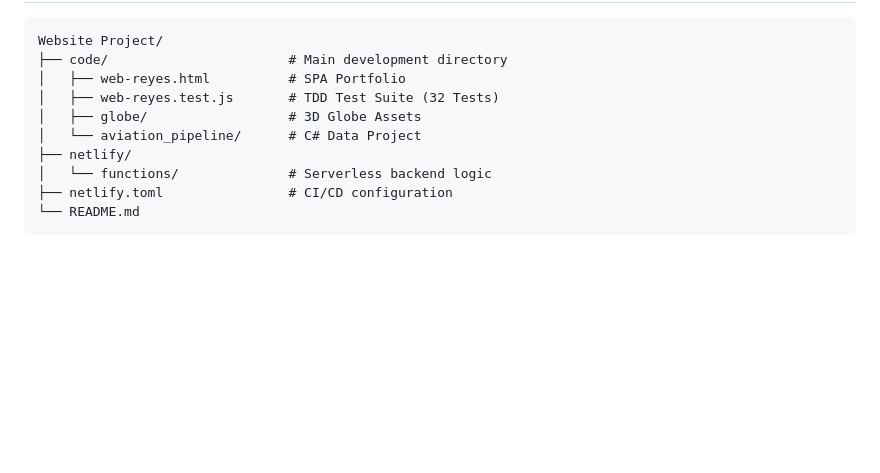
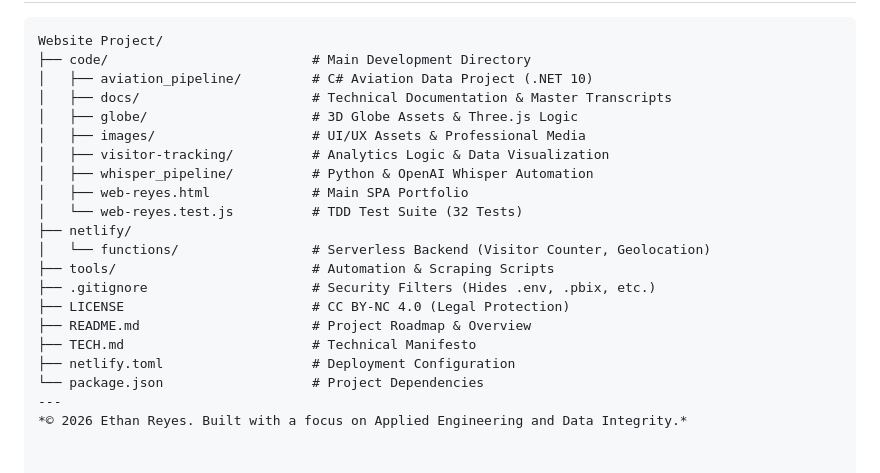
Before and after one commit to Ethan-Reyes/website-rep-reyes, a Markdown page: README.md, the part around one of its changes. Drawn GitHub-style; blank space fills up the shorter version.

````diff
--- a/README.md
+++ b/README.md
@@ -72,12 +56,22 @@ Developed a Python-based ETL pipeline to extract visitor metrics from Netlify Bl
 ```text
 Website Project/
-├── code/                       # Main development directory
-│   ├── web-reyes.html          # SPA Portfolio
-│   ├── web-reyes.test.js       # TDD Test Suite (32 Tests)
-│   ├── globe/                  # 3D Globe Assets
-│   └── aviation_pipeline/      # C# Data Project
+├── code/                          # Main Development Directory
+│   ├── aviation_pipeline/         # C# Aviation Data Project (.NET 10)
+│   ├── docs/                      # Technical Documentation & Master Transcripts
+│   ├── globe/                     # 3D Globe Assets & Three.js Logic
+│   ├── images/                    # UI/UX Assets & Professional Media
+│   ├── visitor-tracking/          # Analytics Logic & Data Visualization
+│   ├── whisper_pipeline/          # Python & OpenAI Whisper Automation
+│   ├── web-reyes.html             # Main SPA Portfolio
+│   └── web-reyes.test.js          # TDD Test Suite (32 Tests)
 ├── netlify/
-│   └── functions/              # Serverless backend logic
-├── netlify.toml                # CI/CD configuration
-└── README.md
-```
+│   └── functions/                 # Serverless Backend (Visitor Counter, Geolocation)
+├── tools/                         # Automation & Scraping Scripts
+├── .gitignore                     # Security Filters (Hides .env, .pbix, etc.)
+├── LICENSE                        # CC BY-NC 4.0 (Legal Protection)
+├── README.md                      # Project Roadmap & Overview
+├── TECH.md                        # Technical Manifesto
+├── netlify.toml                   # Deployment Configuration
+└── package.json                   # Project Dependencies
+---
+*© 2026 Ethan Reyes. Built with a focus on Applied Engineering and Data Integrity.*
````
Also changed, not shown: other parts of README.md (+35 -51 lines).
